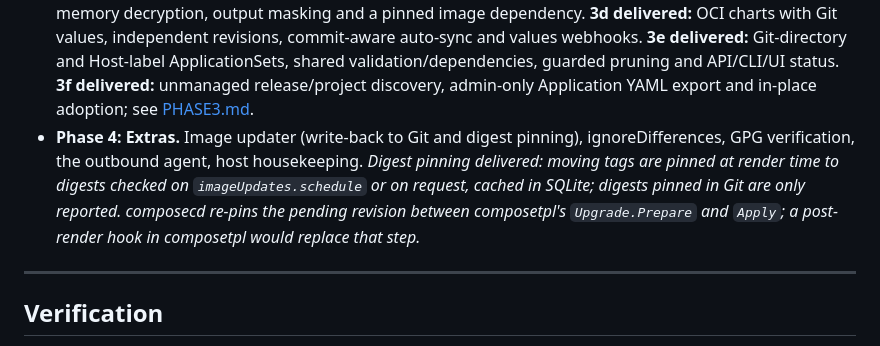
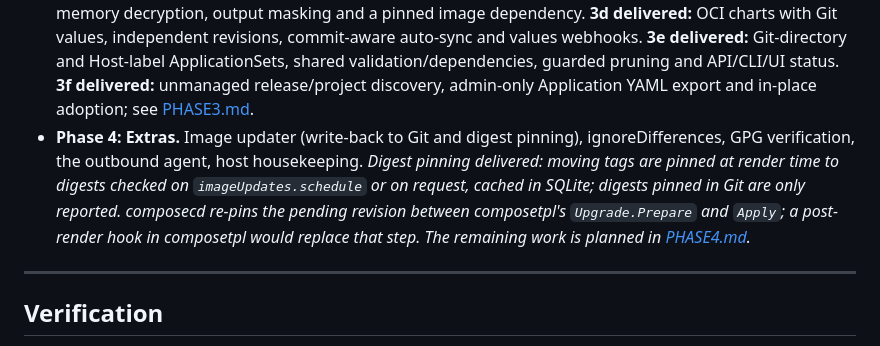
Before and after one commit to trevorswanson/composecd, a Markdown page: docs/PLAN.md, the part around the change. Drawn GitHub-style.

Commit message:
Plan Phase 4: image strategies, Git write-back, ignoreDifferences, signatures, housekeeping, agent
Co-Authored-By: Claude Opus 5.5 <noreply@anthropic.com>

```diff
--- a/docs/PLAN.md
+++ b/docs/PLAN.md
@@ -166,7 +166,7 @@ Triggers: poll timer, Git webhook, Docker `events` stream per host (`die`, `dest
   *Done, except `sync-fail`, which needs the new hook event in composetpl first. Notifications are native (ntfy, Gotify, Discord, Slack, webhook) rather than shoutrrr, and live in `composecd.yaml` because their URLs are secrets. Maintenance mode is toggled at runtime (`host maintenance`), not in Git.*
 - **Phase 3: UI and scale-out.** **3a delivered:** local users, roles, named tokens, browser sessions, CSRF and OIDC. **3b delivered:** embedded Go templates and htmx, live panels and container logs via SSE, filters, diff, history/rollback, maintenance and account management. **3c delivered:** SOPS/age values via the CLI, in-memory decryption, output masking and a pinned image dependency. **3d delivered:** OCI charts with Git values, independent revisions, commit-aware auto-sync and values webhooks. **3e delivered:** Git-directory and Host-label ApplicationSets, shared validation/dependencies, guarded pruning and API/CLI/UI status. **3f delivered:** unmanaged release/project discovery, admin-only Application YAML export and in-place adoption; see [PHASE3.md](PHASE3.md).
 - **Phase 4: Extras.** Image updater (write-back to Git and digest pinning), ignoreDifferences, GPG verification, the outbound agent, host housekeeping.
-  *Digest pinning delivered: moving tags are pinned at render time to digests checked on `imageUpdates.schedule` or on request, cached in SQLite; digests pinned in Git are only reported. composecd re-pins the pending revision between composetpl's `Upgrade.Prepare` and `Apply`; a post-render hook in composetpl would replace that step.*
+  *Digest pinning delivered: moving tags are pinned at render time to digests checked on `imageUpdates.schedule` or on request, cached in SQLite; digests pinned in Git are only reported. composecd re-pins the pending revision between composetpl's `Upgrade.Prepare` and `Apply`; a post-render hook in composetpl would replace that step. The remaining work is planned in [PHASE4.md](PHASE4.md).*
 
 ---
 
```
Also changed, not shown: docs/PHASE4.md (added, +376 -0 lines).
